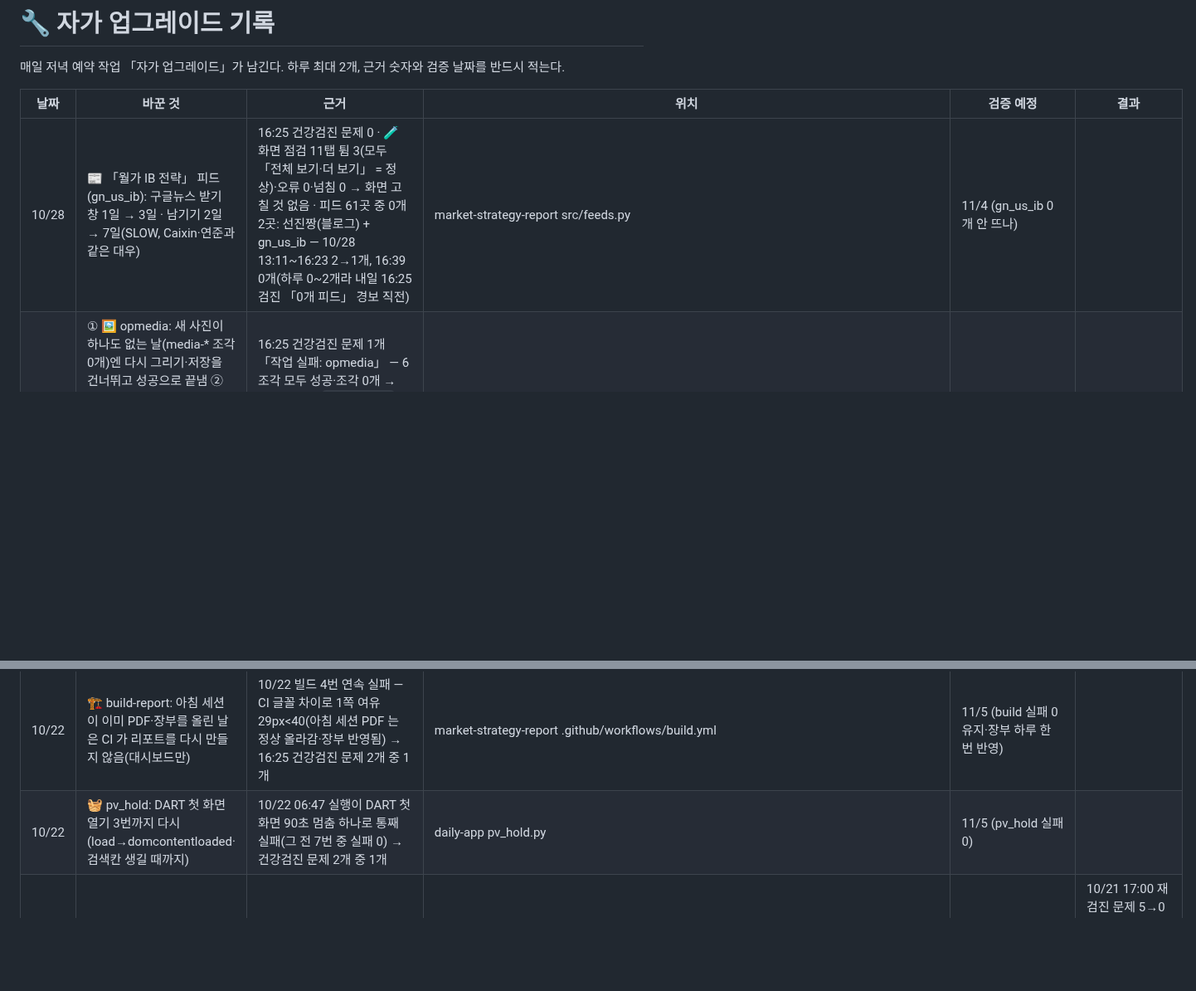
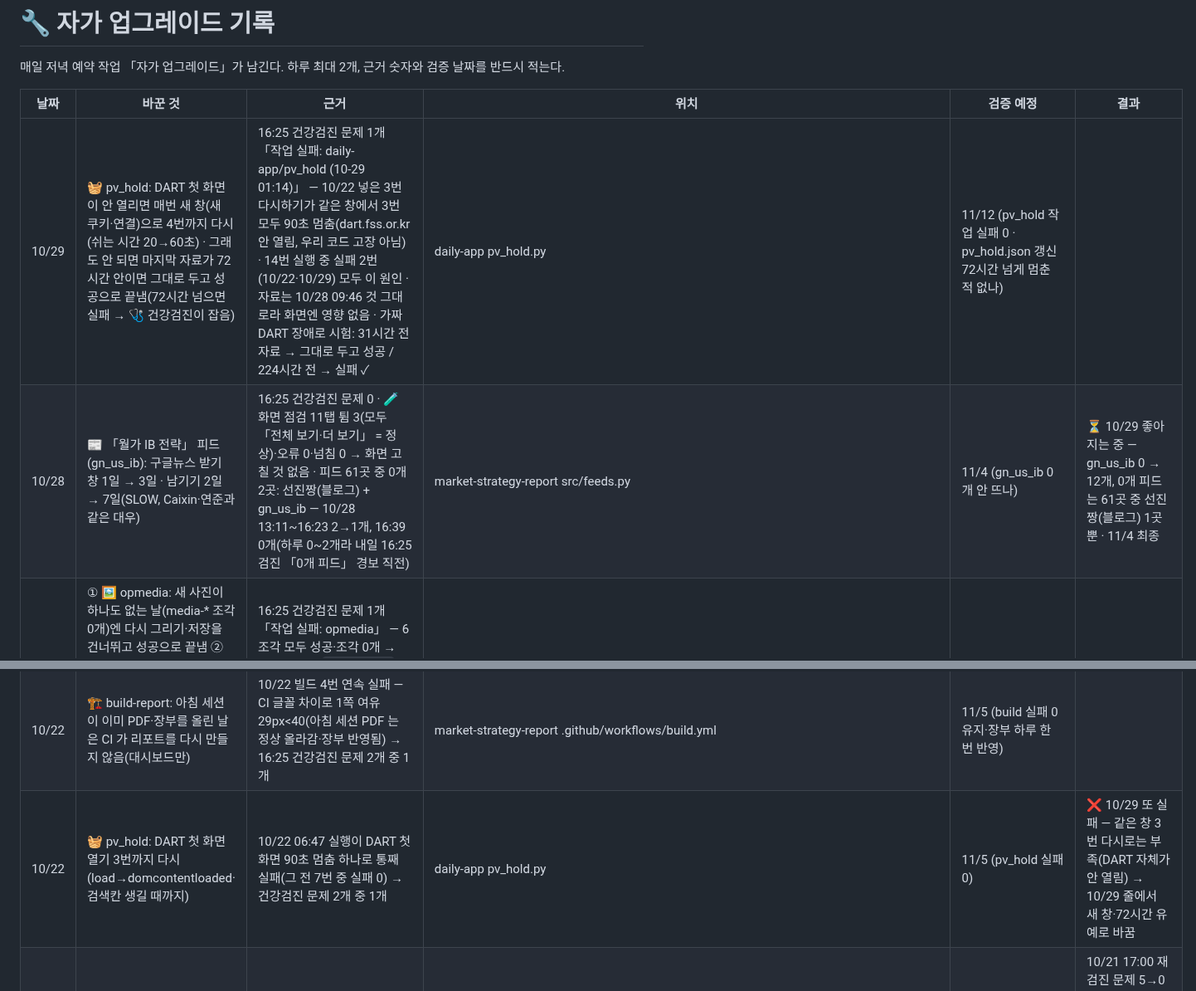
Before and after one commit to chkchp0702-spec/market-strategy-report, a Markdown page: brain/upgrades.md, 2 parts joined by grey strips. Shown at 83% size. GitHub-like rendering; blank space fills up the shorter version.

Commit message:
🔧 자가 업그레이드 10/29: pv_hold DART 장애 유예 기록 · 10/28 피드 고침 중간 확인
Co-Authored-By: Claude Opus 5.5 <noreply@anthropic.com>
Claude-Session: https://claude.ai/code/session_01FBmfyVEpTyTTC4hXjRBvxU

```diff
--- a/brain/upgrades.md
+++ b/brain/upgrades.md
@@ -4,7 +4,8 @@
 
 | 날짜 | 바꾼 것 | 근거 | 위치 | 검증 예정 | 결과 |
 |---|---|---|---|---|---|
-| 10/28 | 📰 「월가 IB 전략」 피드(gn_us_ib): 구글뉴스 받기 창 1일 → 3일 · 남기기 2일 → 7일(SLOW, Caixin·연준과 같은 대우) | 16:25 건강검진 문제 0 · 🧪 화면 점검 11탭 튐 3(모두 「전체 보기·더 보기」 = 정상)·오류 0·넘침 0 → 화면 고칠 것 없음 · 피드 61곳 중 0개 2곳: 선진짱(블로그) + gn_us_ib — 10/28 13:11~16:23 2→1개, 16:39 0개(하루 0~2개라 내일 16:25 검진 「0개 피드」 경보 직전) | market-strategy-report src/feeds.py | 11/4 (gn_us_ib 0개 안 뜨나) | |
+| 10/29 | 🧺 pv_hold: DART 첫 화면이 안 열리면 매번 새 창(새 쿠키·연결)으로 4번까지 다시(쉬는 시간 20→60초) · 그래도 안 되면 마지막 자료가 72시간 안이면 그대로 두고 성공으로 끝냄(72시간 넘으면 실패 → 🩺 건강검진이 잡음) | 16:25 건강검진 문제 1개 「작업 실패: daily-app/pv_hold (10-29 01:14)」 — 10/22 넣은 3번 다시하기가 같은 창에서 3번 모두 90초 멈춤(dart.fss.or.kr 안 열림, 우리 코드 고장 아님) · 14번 실행 중 실패 2번(10/22·10/29) 모두 이 원인 · 자료는 10/28 09:46 것 그대로라 화면엔 영향 없음 · 가짜 DART 장애로 시험: 31시간 전 자료 → 그대로 두고 성공 / 224시간 전 → 실패 ✓ | daily-app pv_hold.py | 11/12 (pv_hold 작업 실패 0 · pv_hold.json 갱신 72시간 넘게 멈춘 적 없나) | |
+| 10/28 | 📰 「월가 IB 전략」 피드(gn_us_ib): 구글뉴스 받기 창 1일 → 3일 · 남기기 2일 → 7일(SLOW, Caixin·연준과 같은 대우) | 16:25 건강검진 문제 0 · 🧪 화면 점검 11탭 튐 3(모두 「전체 보기·더 보기」 = 정상)·오류 0·넘침 0 → 화면 고칠 것 없음 · 피드 61곳 중 0개 2곳: 선진짱(블로그) + gn_us_ib — 10/28 13:11~16:23 2→1개, 16:39 0개(하루 0~2개라 내일 16:25 검진 「0개 피드」 경보 직전) | market-strategy-report src/feeds.py | 11/4 (gn_us_ib 0개 안 뜨나) | ⏳ 10/29 좋아지는 중 — gn_us_ib 0 → 12개, 0개 피드는 61곳 중 선진짱(블로그) 1곳뿐 · 11/4 최종 |
 | 10/27 | ① 🖼 opmedia: 새 사진이 하나도 없는 날(media-* 조각 0개)엔 다시 그리기·저장을 건너뛰고 성공으로 끝냄 ② 💼 포트 위 고정 줄(💼⚡🎯🙋 S&P ▲)이 4칸 모두 −x.xx% 일 때 390px 에서 ▲ 잘리던 것 고침(글자 12px·간격 4px, port.js v47 · 앱 20261027g) · 🧪 화면 점검 「밖」이 잘라 숨기는 칸 속 글자 없는 꾸밈(🏠 맑은 날 해 .tz-sun)을 세던 것 뺌 | 16:25 건강검진 문제 1개 「작업 실패: opmedia」 — 6조각 모두 성공·조각 0개 → merge 단계 `find parts` 없음으로 실패(사진 일 실패 아님) · 화면 점검 11탭: 튐 2(전체 보기·더 보기 — 정상)·오류 0·밖 2(🏠 해 꾸밈 = 가짜 · 💼 ▲ 370→402px 잘림 = 진짜) → 고친 뒤 home·port 다시 점검 밖 0 | daily-app .github/workflows/opmedia.yml · port.js · index.html · sw.js · version.txt · tools/ui_audit.py | 11/3 (opmedia 실패 0 · 화면 점검 밖 0) | |
 | 10/26 | 📰 구글뉴스 RSS 가 막히면(503) 4초 쉬고 한 번 더 → 그래도 막히면 같은 검색어를 빙 뉴스 RSS 로 대신(site: 포함, 기사 원래 주소로 풀기, 「→ 빙 뉴스로 대신」 표시 · 한글 빙 RSS 의 제어문자·맨 & 정리) · 📱 앱 버전 짝 맞춤(index·sw·version.txt 모두 20261026d) | 10/26 16:25 건강검진 문제 2개: 「피드 0개·실패」 25곳 — 12시경(04:36 UTC 기록)부터 구글뉴스 25곳 모두 HTTP 503(00:27~03:12 은 실패 0) · 「버전 짝 안 맞음: index b · sw c · version b」(16:21 확률 보강 세션이 sw 만 올림) · 🧪 화면 자동 점검 11탭 튐 2(전체 보기·더 보기 = 정상)·오류 0 | market-strategy-report src/feeds.py · daily-app index.html·sw.js·version.txt | 10/27 건강검진(0개 피드·버전 문제 사라졌나) | 17:02 첫 수집: 실패 25 → 12(영문·일본·더벨 13곳 빙으로 회복, 한글 12곳은 XML 깨짐 → 정리 추가) |
 | 10/25 | 📰 Caixin Global 피드: 구글뉴스 받기 창 1일 → 3일 · 남기기 2일 → 7일(SLOW, 연준·ECB·EIA 와 같은 대우) | 10/25(일) 16:25 건강검진 문제 1개 「피드 0개: Caixin Global」 — 10/25 12:51 까지 1개, 13:07 부터 0개(주말엔 하루 1개 이하) · 🧪 화면 자동 점검 11탭 튐 3개 모두 「전체 보기·더 보기」(정상)·오류 0 | market-strategy-report src/feeds.py | 11/1(일) 건강검진에 Caixin 0개 안 뜨나 | |
@@ -13,7 +14,7 @@
 | 10/23 | 🩺 🌐 시황 탭 「한눈에 보기」·「리뷰」 글과 🗺 섹터 브리핑·sector.md 를 못 받으면 잡히지 않은 오류(`0`)로 끝나고 「…」에 멈추던 것 → 「잠깐 못 불러왔어요」 표시(views.js v34 · index.html · 앱 20261023h) | 16:25 건강검진 문제 1개 「#market 오류: 0」(16:24 앱 배포와 겹친 순간 받기 실패) — 파일을 일부러 404 로 막아 같은 오류 재현 → 고친 뒤 오류 0 · ui_audit market·sector·score 튐·오류 0 | daily-app views.js·index.html | 10/30 (health.json 에 #market 오류 다시 없나) | |
 | 10/23 | 📊 성적표 킥 줄 「S&P −0.00%」 → 「+0.00%」 (파이썬 −0.0 표시) | S&P 15거래일 수익 −0.0(반올림 0)이 「−0.00%」로 보임 | market-strategy-report src/home.py | — | 고친 뒤 「S&P +0.00%」 확인 |
 | 10/22 | 🏗 build-report: 아침 세션이 이미 PDF·장부를 올린 날은 CI 가 리포트를 다시 만들지 않음(대시보드만) | 10/22 빌드 4번 연속 실패 — CI 글꼴 차이로 1쪽 여유 29px<40(아침 세션 PDF 는 정상 올라감·장부 반영됨) → 16:25 건강검진 문제 2개 중 1개 | market-strategy-report .github/workflows/build.yml | 11/5 (build 실패 0 유지·장부 하루 한 번 반영) | |
-| 10/22 | 🧺 pv_hold: DART 첫 화면 열기 3번까지 다시(load→domcontentloaded·검색칸 생길 때까지) | 10/22 06:47 실행이 DART 첫 화면 90초 멈춤 하나로 통째 실패(그 전 7번 중 실패 0) → 건강검진 문제 2개 중 1개 | daily-app pv_hold.py | 11/5 (pv_hold 실패 0) | |
+| 10/22 | 🧺 pv_hold: DART 첫 화면 열기 3번까지 다시(load→domcontentloaded·검색칸 생길 때까지) | 10/22 06:47 실행이 DART 첫 화면 90초 멈춤 하나로 통째 실패(그 전 7번 중 실패 0) → 건강검진 문제 2개 중 1개 | daily-app pv_hold.py | 11/5 (pv_hold 실패 0) | ❌ 10/29 또 실패 — 같은 창 3번 다시로는 부족(DART 자체가 안 열림) → 10/29 줄에서 새 창·72시간 유예로 바꿈 |
 | 10/21 | 🩺 건강검진 홈 클릭 검사 3개를 오늘 정리된 홈 칸(킥 숫자·📊 성적표 링크·종목 이름)에 맞춤 · 탭 열기 시간초과는 새로 열어 한 번만 재시도(두 번 다 실패해야 문제) · 💼 포트 고르기(기본·킥·집중) 뒤 1.2초 「누른 버튼 붙잡기」 중 다른 걸 누르면 멈춤 | 16:25 건강검진 문제 5개 = 홈 클릭 3(15:50 「🧹 홈 더 줄임」으로 옛 칸 사라짐 — 앱 고장 아님, 새 칸 로컬 4/4 통과) + #whale 열기 시간초과 2(로컬 21카드 정상 · 10/19 에도 한 번 뜨고 사라짐) · ui_audit 11탭: 튐 4 중 3은 「전체 보기·더 보기」 정상, port 🏁 비교 ⓘ 313→−14px(붙잡기가 설명 칸 열림만큼 화면을 끌어감) → 고친 뒤 port 튐 0·오류 0 | daily-app health.py · port.js(v43) · index.html·sw.js·version.txt(20261021i) | 10/28 건강검진(문제 0 · 재시도 기록 「재시도로 열림」이 매일 뜨면 #whale 느림 따로 봄) | 10/21 17:00 재검진 문제 5→0 · 클릭 7/7 통과 · 단 #whale 은 또 첫 시도 시간초과 → 재시도로 0.5초에 열림(두 번 연속 — 첫 열기 원인 따로 볼 것) · ✅ 10/28 유지 — 16:25 건강검진 문제 0 · 클릭 7/7 통과 · health.json 에 「재시도」 기록 0(#whale 0.5초에 바로 열림) |
 | 10/20 | 📰 피드·🧠 두뇌 「지금 생각」 줄의 긴 글(주소 등)이 390px 화면 오른쪽 밖으로 나가던 것 고침(brain.js v6 — 글 칸 min-width 0·긴 단어 줄바꿈) · 🧪 화면 점검이 신호 탭 맨 위 「숫자 누르면 그 종목으로」 단추(ux1015c sigJump — 10/15 사용자 요청대로 옮겨 가는 게 정답)를 「튐」으로 세던 것 뺌 | 16:25 건강검진 문제 0개 · ui_audit 튐 4(whale·cup·gap·screen 모두 data-j 이동 단추) · 넘침 7(feed .br-ti 글 오른쪽 끝 425·439px > 390, port 칩 줄·4px) → 고친 뒤 feed 넘침 0 · whale·cup·gap·screen 튐 0 · 오류 0 | daily-app brain.js·index.html·sw.js·version.txt(20261020d)·tools/ui_audit.py | 10/27 건강검진·화면 점검(넘침 0 유지) || ✅ 10/27 유지 — 📰 피드 탭 화면 점검 넘침·밖 0 (11탭 모두 넘침 0) |
 | 10/19 | 🩺 건강검진 클릭 검사를 🪟 「창」(smooth.js, 10/15 사용자 「매끄럽게 열고 닫기」)에 맞춤 — 다른 탭 카드는 창 속 화면을 정답으로 봄 · 💼 포트 위 고정 줄(💼⚡🎯🙋 S&P ▲)이 390px 에서 S&P 숫자 잘리고 ▲ 안 보이던 것 고침 · ✏️ 편집 「전부 체크·종목 체크」 때 화면 안 튀게(누른 단추 제자리) · 🧪 화면 점검의 「밖」 검사가 옆으로 미는 칩 줄은 빼게 | 16:25 건강검진 문제 4개 모두 「클릭 연동 실패」 — 실제 앱은 창으로 맞게 열림(로컬 재현 4/4 창:port·score·market, 대상 카드 있음) · ui_audit port 「전부 체크」 407→1963px · 고친 뒤 port 튐 0·오류 0 | daily-app health.py · port.js(v41) · tools/ui_audit.py | 10/20 건강검진(문제 0개인가) | 10/19 17:03 재검진 문제 4→0 · 클릭 7/7 통과 (16:59 한 번 #whale 시간초과 — 배포 직후, 17:03 정상) |
```
